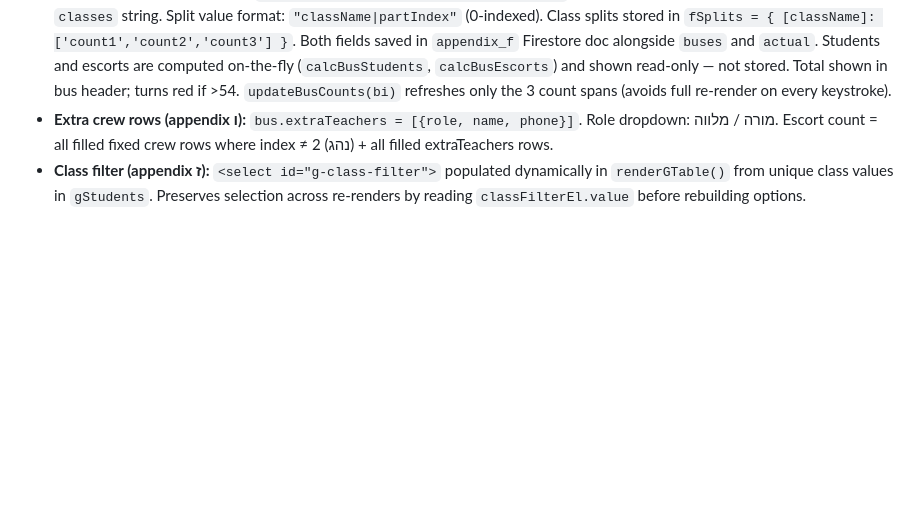
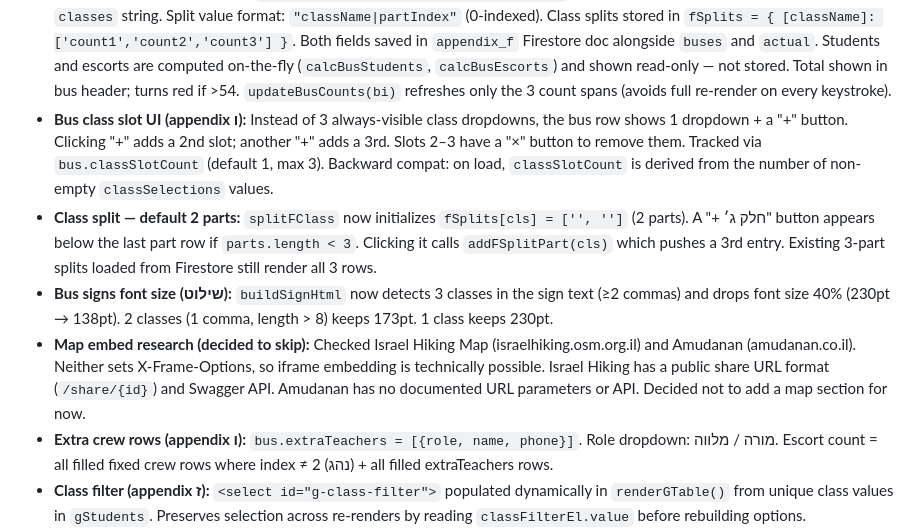
Before and after one commit to niroari/tiktiyul, a Markdown page: PROJECT.md, the part around the change. GitHub-like rendering; blank space fills up the shorter version.

Commit message:
Update PROJECT.md — session changes (bus slots, split, signs, map research)
Co-Authored-By: Claude Sonnet 4.6 <noreply@anthropic.com>

```diff
--- a/PROJECT.md
+++ b/PROJECT.md
@@ -179,6 +179,10 @@ Page 2:
 - **Medical certificate upload (appendix י):** Per-student file (PDF/image) read as base64 dataURL and saved to its own Firestore doc `med_cert_{studentId}` (not inside `appendix_j`) to stay well under the 1MB document limit. All certs for existing rows loaded in parallel on tab open.
 - **Dashboard button:** Moved from the tab bar into the trip header card (next to ✏️ עריכה and 🔗 שתף). Active state via `#trip-dashboard-btn.active` CSS. `showAppendix` calls `classList.toggle('active', id==='dashboard')` on it.
 - **Appendix ו — bus data model:** `fBuses[bi].classSelections = ['','','']` (up to 3 class values) replaces the old free-text `classes` string. Split value format: `"className|partIndex"` (0-indexed). Class splits stored in `fSplits = { [className]: ['count1','count2','count3'] }`. Both fields saved in `appendix_f` Firestore doc alongside `buses` and `actual`. Students and escorts are computed on-the-fly (`calcBusStudents`, `calcBusEscorts`) and shown read-only — not stored. Total shown in bus header; turns red if >54. `updateBusCounts(bi)` refreshes only the 3 count spans (avoids full re-render on every keystroke).
+- **Bus class slot UI (appendix ו):** Instead of 3 always-visible class dropdowns, the bus row shows 1 dropdown + a "+" button. Clicking "+" adds a 2nd slot; another "+" adds a 3rd. Slots 2–3 have a "×" button to remove them. Tracked via `bus.classSlotCount` (default 1, max 3). Backward compat: on load, `classSlotCount` is derived from the number of non-empty `classSelections` values.
+- **Class split — default 2 parts:** `splitFClass` now initializes `fSplits[cls] = ['', '']` (2 parts). A "+ חלק ג׳" button appears below the last part row if `parts.length < 3`. Clicking it calls `addFSplitPart(cls)` which pushes a 3rd entry. Existing 3-part splits loaded from Firestore still render all 3 rows.
+- **Bus signs font size (שילוט):** `buildSignHtml` now detects 3 classes in the sign text (≥2 commas) and drops font size 40% (230pt → 138pt). 2 classes (1 comma, length > 8) keeps 173pt. 1 class keeps 230pt.
+- **Map embed research (decided to skip):** Checked Israel Hiking Map (israelhiking.osm.org.il) and Amudanan (amudanan.co.il). Neither sets X-Frame-Options, so iframe embedding is technically possible. Israel Hiking has a public share URL format (`/share/{id}`) and Swagger API. Amudanan has no documented URL parameters or API. Decided not to add a map section for now.
 - **Extra crew rows (appendix ו):** `bus.extraTeachers = [{role, name, phone}]`. Role dropdown: מורה / מלווה. Escort count = all filled fixed crew rows where index ≠ 2 (נהג) + all filled extraTeachers rows.
 - **Class filter (appendix ז):** `<select id="g-class-filter">` populated dynamically in `renderGTable()` from unique class values in `gStudents`. Preserves selection across re-renders by reading `classFilterEl.value` before rebuilding options.
 - **Dashboard section order:** stat cards → class breakdown → food prefs (collapsible `<details>`) → two-column grid (trip info + appendix completion) → medical list. Class breakdown and food prefs were moved above the grid so the most-scanned summary info appears first.
```
